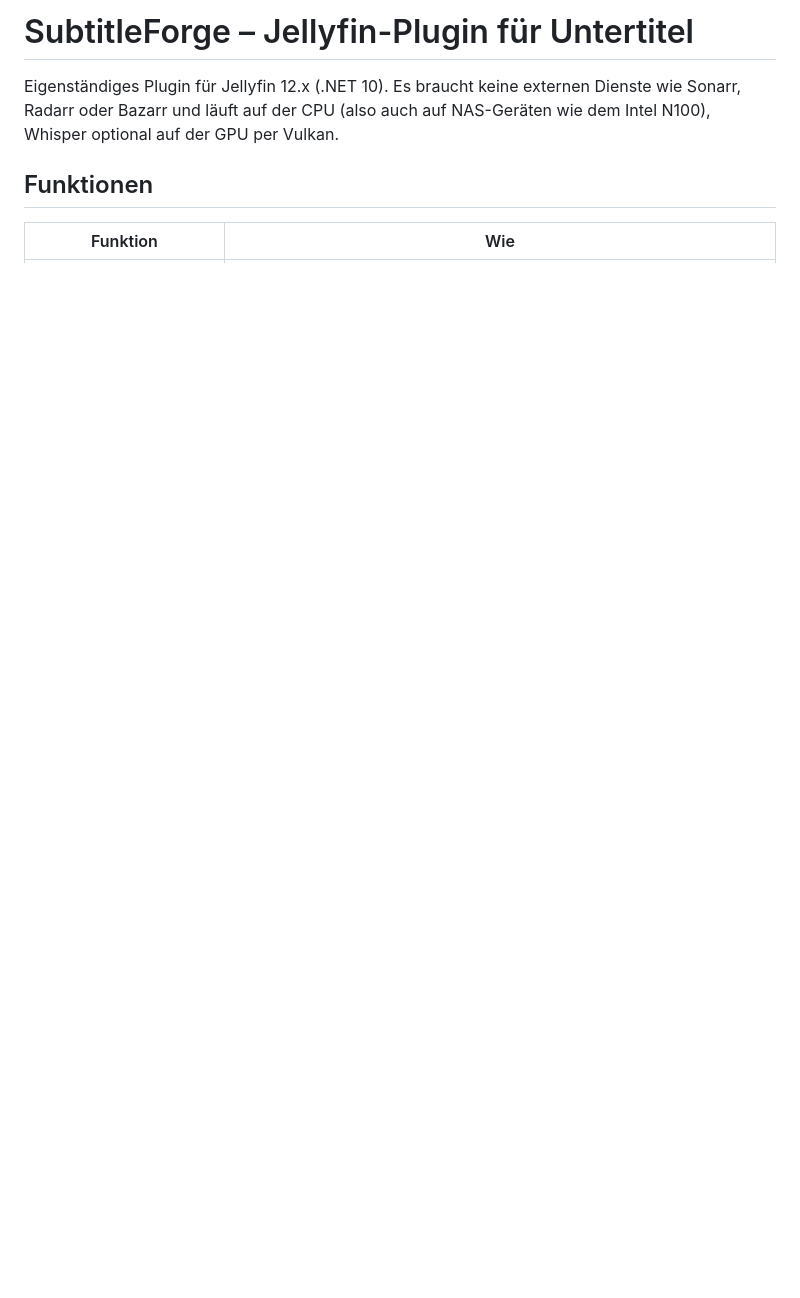
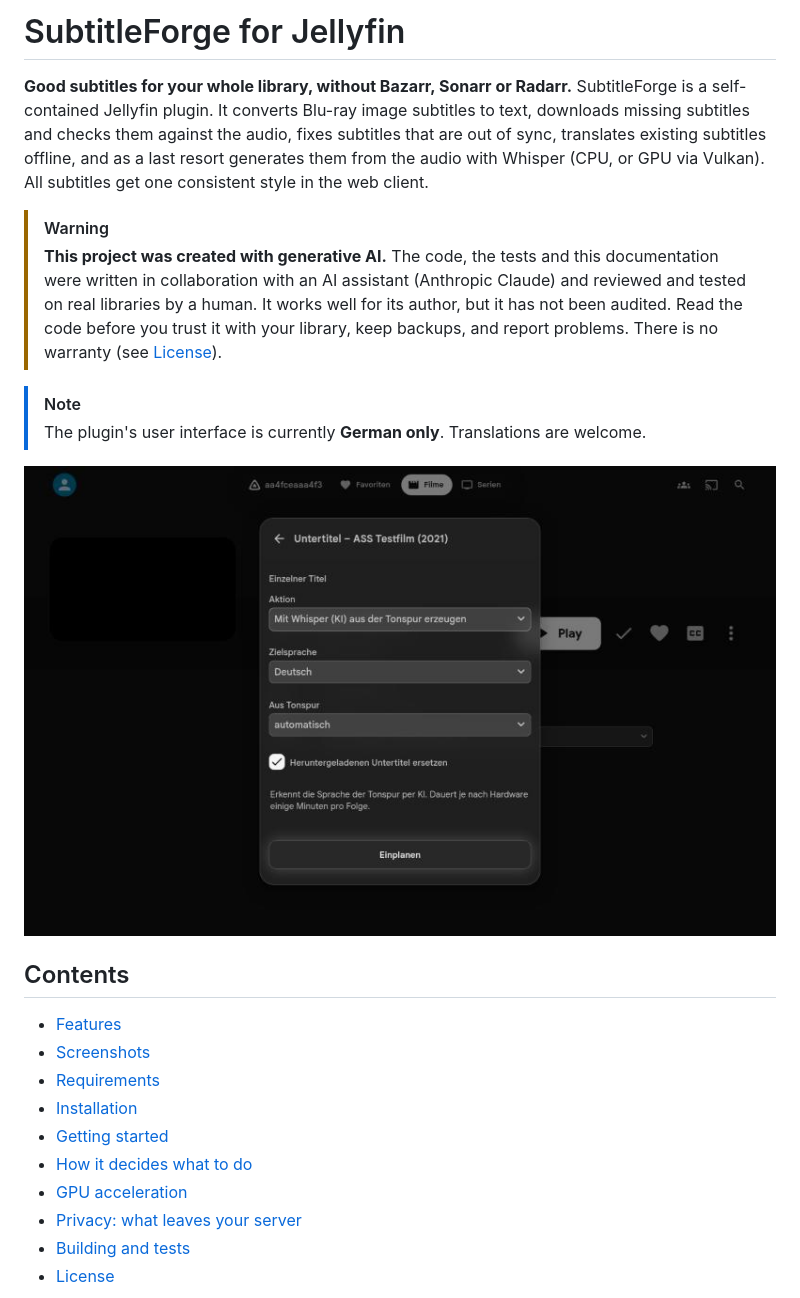
Before and after one commit to dotnomi/jellyfin-plugin-subtitleforge, a Markdown page: README.md, the part around one of its changes. Drawn GitHub-style; pictures changed too: docs/images/dialog-abyss.jpg (added); blank space fills up the shorter version.

```diff
--- a/README.md
+++ b/README.md
@@ -1,7 +1,32 @@
-# SubtitleForge – Jellyfin-Plugin für Untertitel
+# SubtitleForge for Jellyfin
 
-Eigenständiges Plugin für Jellyfin 12.x (.NET 10). Es braucht keine externen Dienste wie Sonarr, Radarr oder Bazarr und läuft auf der CPU (also auch auf NAS-Geräten wie dem Intel N100), Whisper optional auf der GPU per Vulkan.
+**Good subtitles for your whole library, without Bazarr, Sonarr or Radarr.**
+SubtitleForge is a self-contained Jellyfin plugin. It converts Blu-ray image subtitles to text, downloads missing
+subtitles and checks them against the audio, fixes subtitles that are out of sync, translates existing subtitles offline,
+and as a last resort generates them from the audio with Whisper (CPU, or GPU via Vulkan). All subtitles get one
+consistent style in the web client.
 
-## Funktionen
+> [!WARNING]
+> **This project was created with generative AI.** The code, the tests and this documentation were written in
+> collaboration with an AI assistant (Anthropic Claude) and reviewed and tested on real libraries by a human. It works
+> well for its author, but it has not been audited. Read the code before you trust it with your library, keep backups,
+> and report problems. There is no warranty (see [License](#license)).
 
-| Funktion | Wie |
+> [!NOTE]
+> The plugin's user interface is currently **German only**. Translations are welcome.
+
+![Subtitle dialog on an item page (Abyss theme)](docs/images/dialog-abyss.jpg)
+
+## Contents
+
+- [Features](#features)
+- [Screenshots](#screenshots)
+- [Requirements](#requirements)
+- [Installation](#installation)
+- [Getting started](#getting-started)
+- [How it decides what to do](#how-it-decides-what-to-do)
+- [GPU acceleration](#gpu-acceleration)
+- [Privacy: what leaves your server](#privacy-what-leaves-your-server)
+- [Building and tests](#building-and-tests)
+- [License](#license)
+
```
Also changed, not shown: other parts of README.md (+166 -48 lines), docs/images/dialog-translate.jpg (added), docs/images/overview-queue.jpg (added), docs/images/preview.jpg (added), docs/images/stats.jpg (added), docs/images/sync-report.jpg (added), 2 other files.
